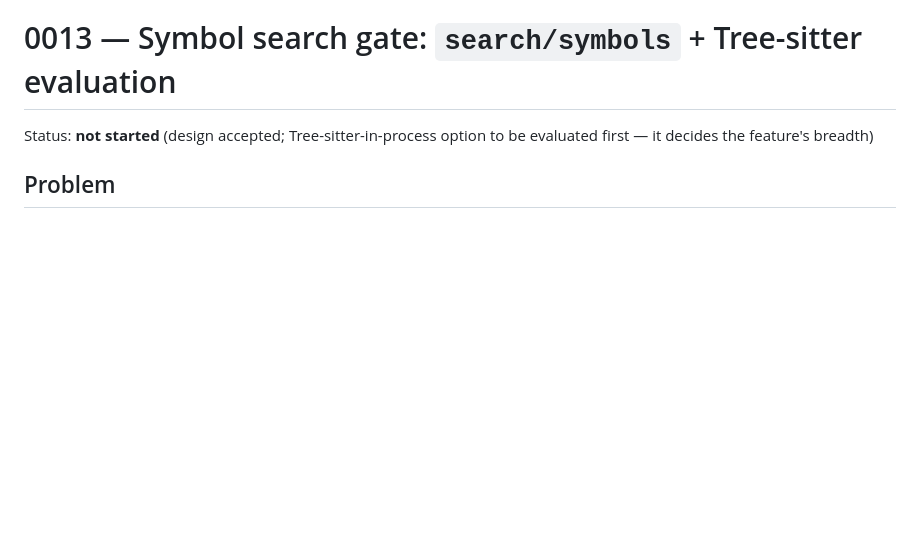
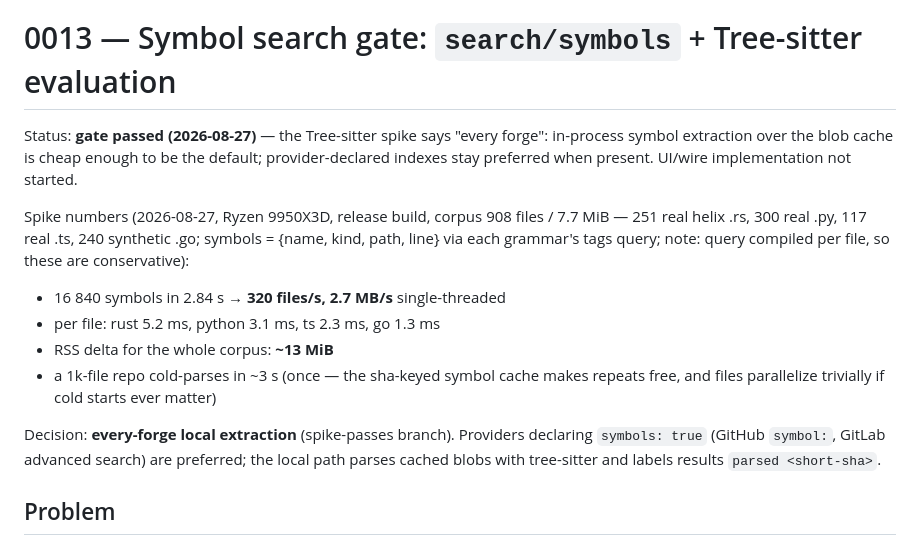
Before and after one commit to rootledev/rootle, a Markdown page: plans/0013-symbol-search-gate.md, the part around the change. Drawn GitHub-style; blank space fills up the shorter version.

Commit message:
docs(plans): 0014 #1d + 0015 done; 0013 spike gate passed (every-forge)
The conformance program converged today: canonical suite tagged
v1.3.0, all three providers run it green in CI, and it caught two
real gaps on landing. The 0013 Tree-sitter spike records its numbers
and the every-forge decision — UI/wire implementation follows.

```diff
--- a/plans/0013-symbol-search-gate.md
+++ b/plans/0013-symbol-search-gate.md
@@ -1,7 +1,27 @@
 # 0013 — Symbol search gate: `search/symbols` + Tree-sitter evaluation
 
-Status: **not started** (design accepted; Tree-sitter-in-process
-option to be evaluated first — it decides the feature's breadth)
+Status: **gate passed (2026-08-27)** — the Tree-sitter spike says
+"every forge": in-process symbol extraction over the blob cache is
+cheap enough to be the default; provider-declared indexes stay
+preferred when present. UI/wire implementation not started.
+
+Spike numbers (2026-08-27, Ryzen 9950X3D, release build, corpus 908
+files / 7.7 MiB — 251 real helix .rs, 300 real .py, 117 real .ts,
+240 synthetic .go; symbols = {name, kind, path, line} via each
+grammar's tags query; note: query compiled per file, so these are
+conservative):
+
+- 16 840 symbols in 2.84 s → **320 files/s, 2.7 MB/s** single-threaded
+- per file: rust 5.2 ms, python 3.1 ms, ts 2.3 ms, go 1.3 ms
+- RSS delta for the whole corpus: **~13 MiB**
+- a 1k-file repo cold-parses in ~3 s (once — the sha-keyed symbol
+  cache makes repeats free, and files parallelize trivially if cold
+  starts ever matter)
+
+Decision: **every-forge local extraction** (spike-passes branch).
+Providers declaring `symbols: true` (GitHub `symbol:`, GitLab
+advanced search) are preferred; the local path parses cached blobs
+with tree-sitter and labels results `parsed <short-sha>`.
 
 ## Problem
 
```
Also changed, not shown: plans/0014-provider-roadmap.md (+1 -1 lines), plans/0015-forge-conformance.md (+6 -4 lines).
